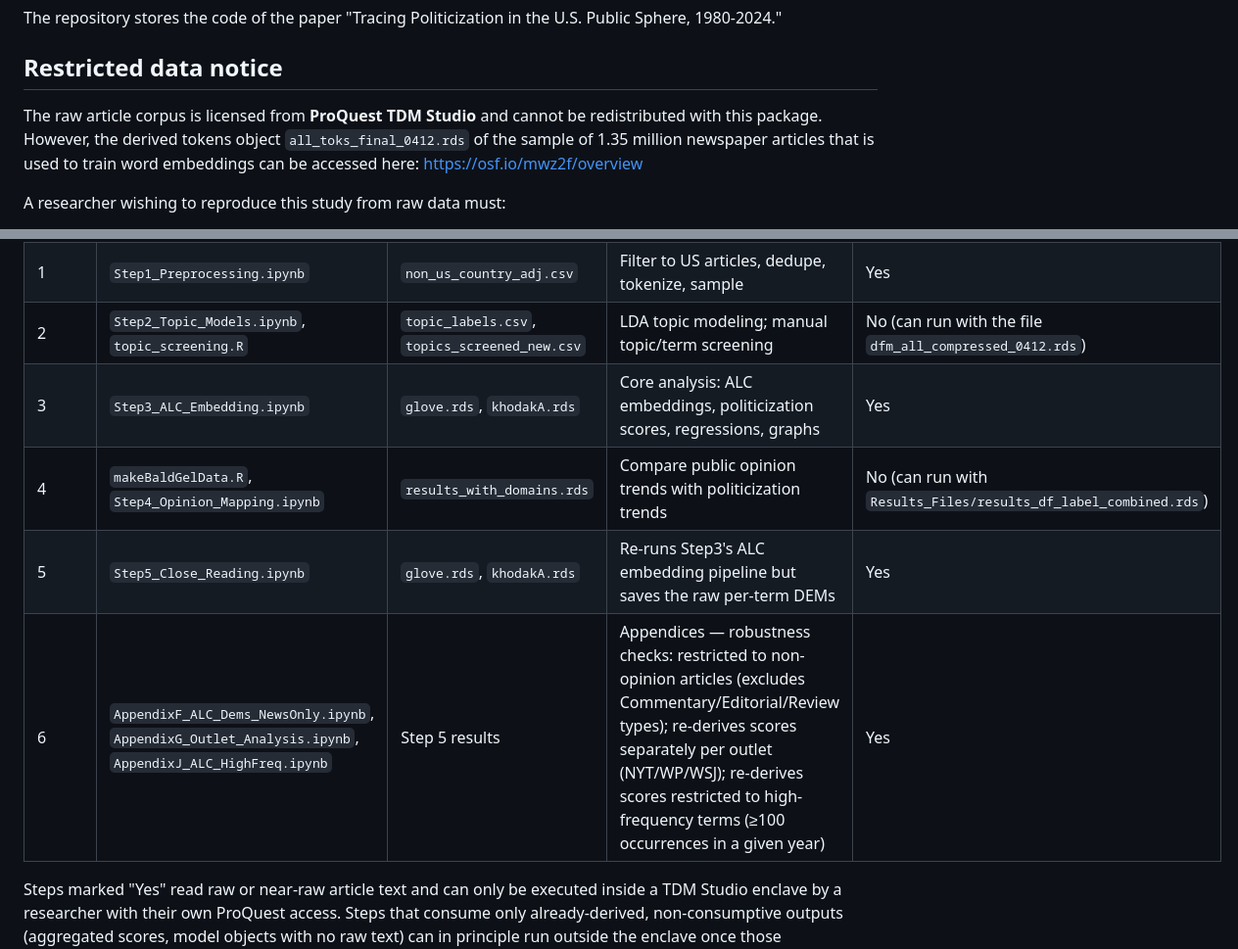
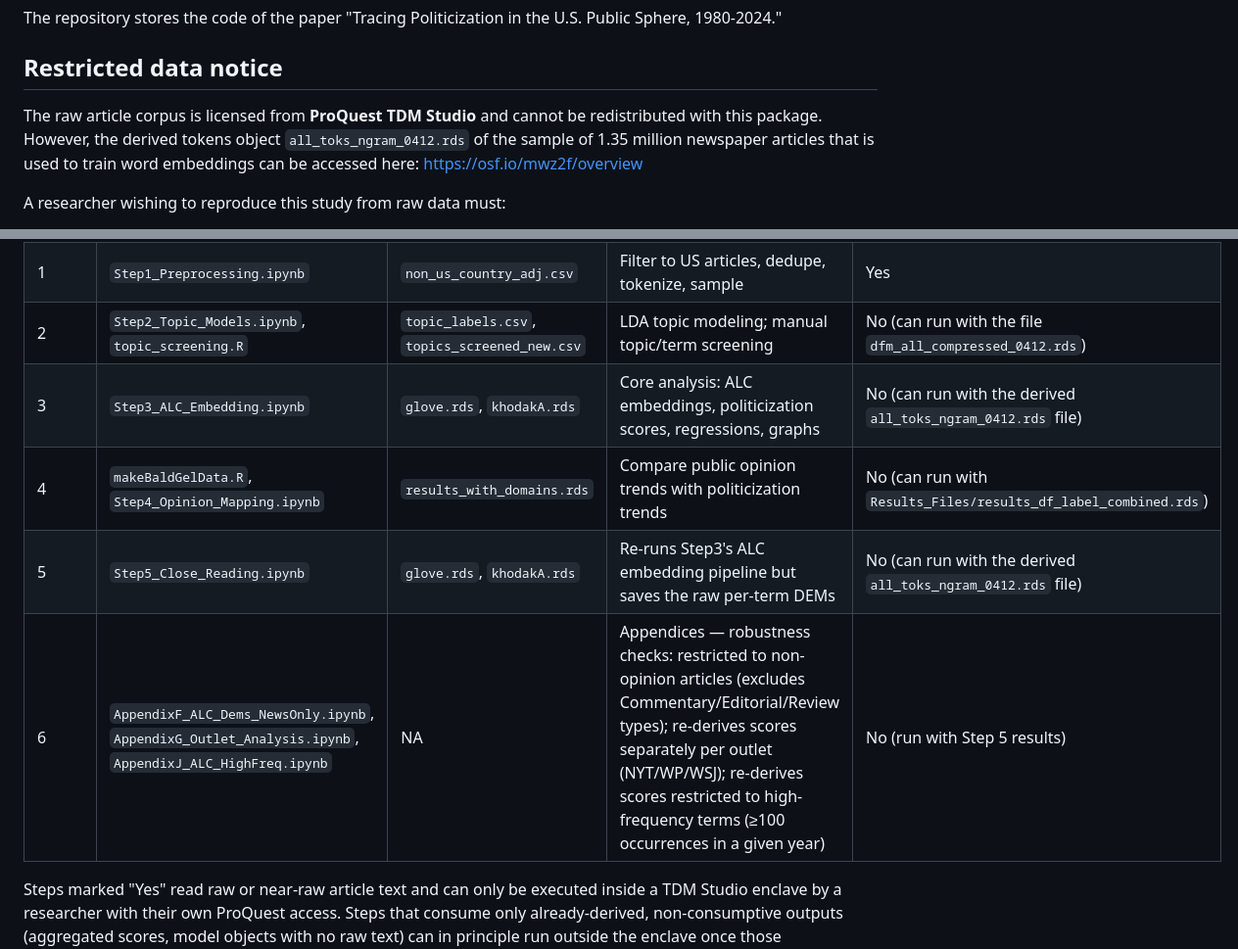
Before and after one commit to TerrenceChen/Politicization_paper, a Markdown page: README.md, 2 parts joined by grey strips. Shown at 98% size. Rendered like a GitHub page.

```diff
--- a/README.md
+++ b/README.md
@@ -2,7 +2,7 @@ The repository stores the code of the paper "Tracing Politicization in the U.S.
 
 ## Restricted data notice
 
-The raw article corpus is licensed from **ProQuest TDM Studio** and cannot be redistributed with this package. However, the derived tokens object `all_toks_final_0412.rds` of the sample of 1.35 million newspaper articles that is used to train word embeddings can be accessed here: https://osf.io/mwz2f/overview
+The raw article corpus is licensed from **ProQuest TDM Studio** and cannot be redistributed with this package. However, the derived tokens object `all_toks_ngram_0412.rds` of the sample of 1.35 million newspaper articles that is used to train word embeddings can be accessed here: https://osf.io/mwz2f/overview
 
 A researcher wishing to reproduce this study from raw data must:
 1. Obtain institutional access to ProQuest TDM Studio (https://tdmstudio.proquest.com), typically through a university library subscription.
@@ -32,10 +32,10 @@ Each stage reads files written by the previous one:
 | 0 | `Dataset.ipynb` | `MainDictionary.txt` | Build raw article dataset from ProQuest TDM Studio exports + OCR'd historical WSJ/WP scans | Yes |
 | 1 | `Step1_Preprocessing.ipynb` | `non_us_country_adj.csv` | Filter to US articles, dedupe, tokenize, sample | Yes |
 | 2 | `Step2_Topic_Models.ipynb`, `topic_screening.R` | `topic_labels.csv`, `topics_screened_new.csv` | LDA topic modeling; manual topic/term screening | No (can run with the file `dfm_all_compressed_0412.rds`) |
-| 3 | `Step3_ALC_Embedding.ipynb` | `glove.rds`, `khodakA.rds` |Core analysis: ALC embeddings, politicization scores, regressions, graphs | Yes |
+| 3 | `Step3_ALC_Embedding.ipynb` | `glove.rds`, `khodakA.rds` |Core analysis: ALC embeddings, politicization scores, regressions, graphs | No (can run with the derived `all_toks_ngram_0412.rds` file) |
 | 4 | `makeBaldGelData.R`, `Step4_Opinion_Mapping.ipynb` | `results_with_domains.rds` | Compare public opinion trends with politicization trends | No (can run with `Results_Files/results_df_label_combined.rds`) |
-| 5 | `Step5_Close_Reading.ipynb` | `glove.rds`, `khodakA.rds` | Re-runs Step3's ALC embedding pipeline but saves the raw per-term DEMs | Yes |
-| 6 | `AppendixF_ALC_Dems_NewsOnly.ipynb`, `AppendixG_Outlet_Analysis.ipynb`, `AppendixJ_ALC_HighFreq.ipynb` | Step 5 results | Appendices — robustness checks: restricted to non-opinion articles (excludes Commentary/Editorial/Review types); re-derives scores separately per outlet (NYT/WP/WSJ); re-derives scores restricted to high-frequency terms (≥100 occurrences in a given year) | Yes |
+| 5 | `Step5_Close_Reading.ipynb` | `glove.rds`, `khodakA.rds` | Re-runs Step3's ALC embedding pipeline but saves the raw per-term DEMs | No (can run with the derived `all_toks_ngram_0412.rds` file) |
+| 6 | `AppendixF_ALC_Dems_NewsOnly.ipynb`, `AppendixG_Outlet_Analysis.ipynb`, `AppendixJ_ALC_HighFreq.ipynb` | NA | Appendices — robustness checks: restricted to non-opinion articles (excludes Commentary/Editorial/Review types); re-derives scores separately per outlet (NYT/WP/WSJ); re-derives scores restricted to high-frequency terms (≥100 occurrences in a given year) | No (run with Step 5 results) |
 
 Steps marked "Yes" read raw or near-raw article text and can only be executed inside a TDM Studio enclave by a researcher with their own ProQuest access.
 Steps that consume only already-derived, non-consumptive outputs (aggregated scores, model objects with no raw text) can in principle run outside the enclave once those intermediate files are supplied.
```
